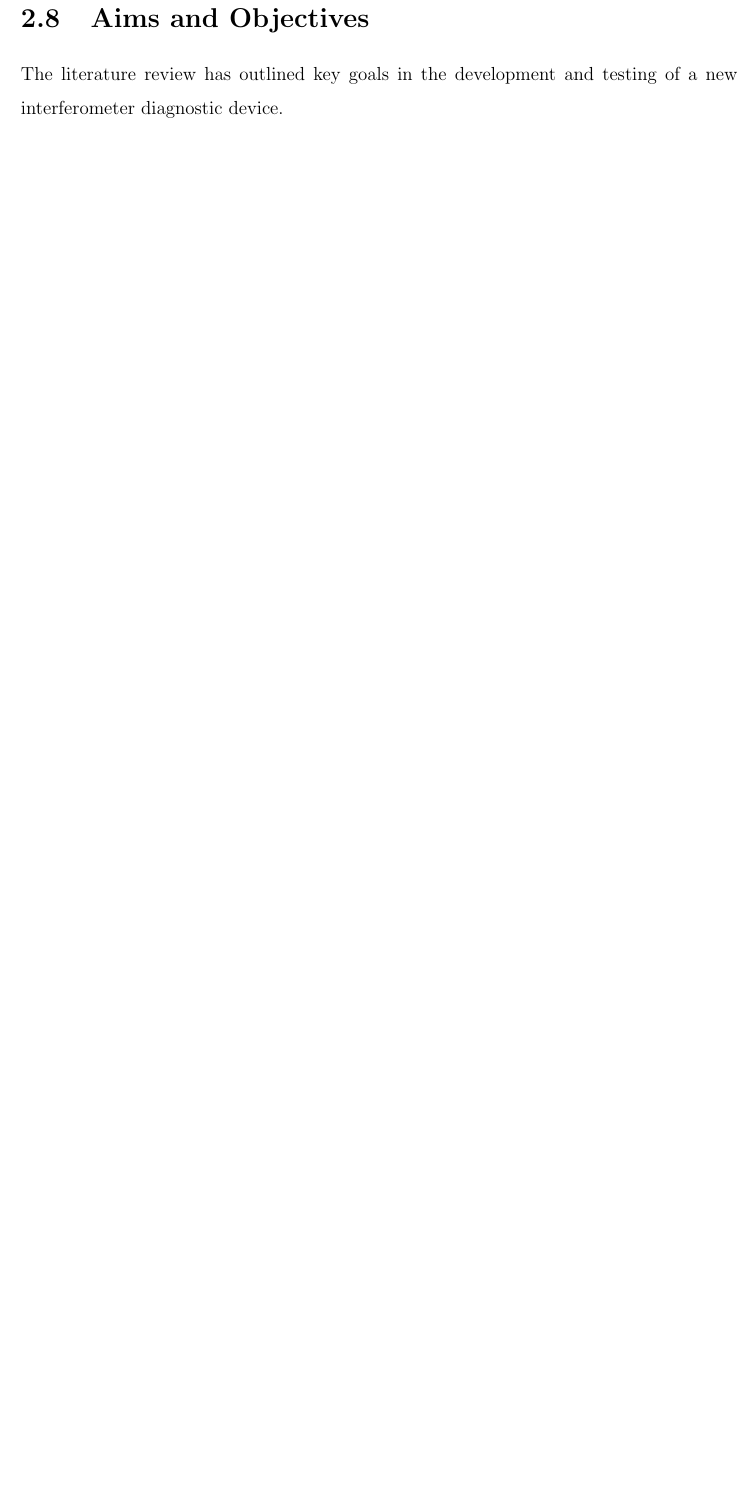
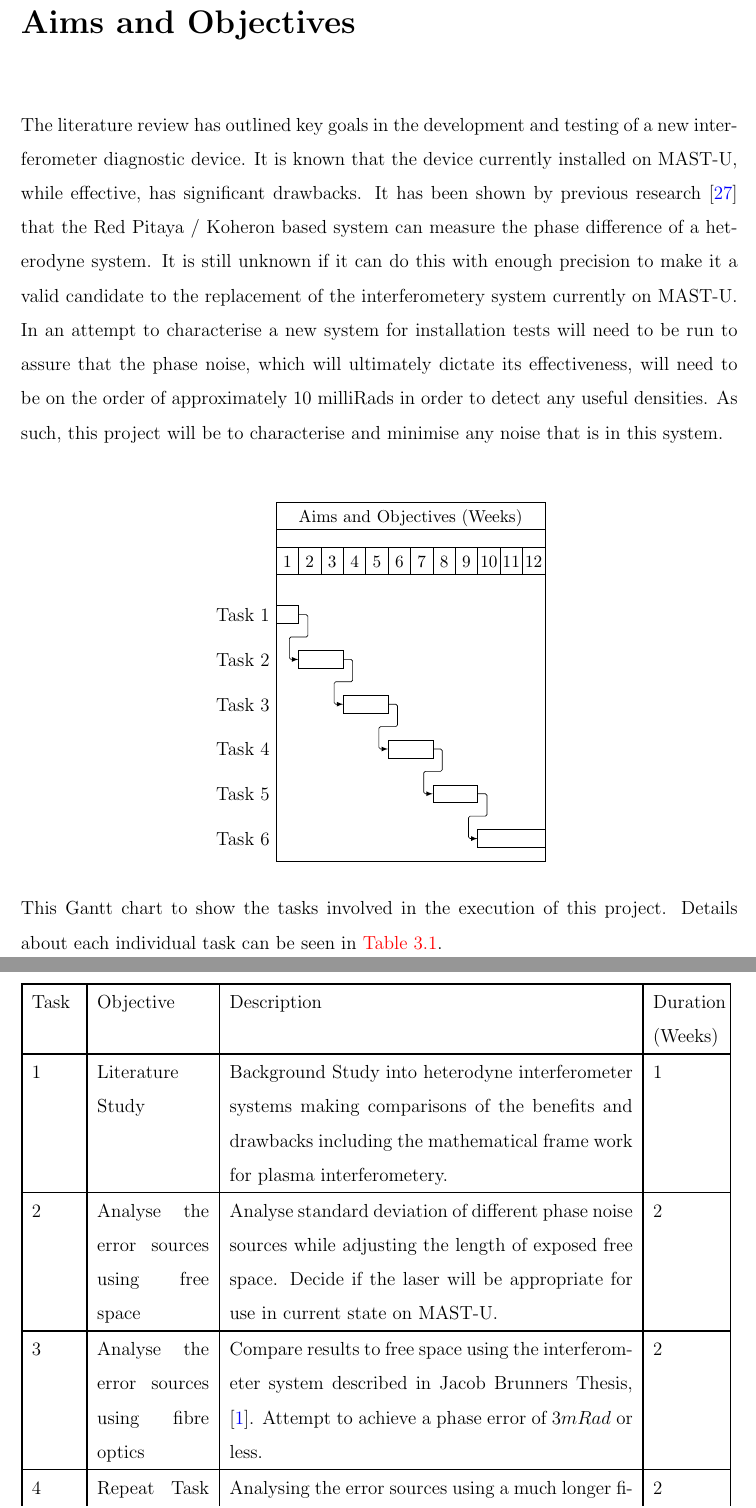
Before and after one commit to chickling1994/LitReview, a LaTeX thesis (main.tex): part of page 20 of 24 before the commit and two parts of pages 21 and 22 of 26 after it, the two joined at a grey line, cut so that both start at the same text, the shorter picture padded with empty space. Compiled offline with pdfLaTeX.

Commit message:
First Draft 07/02/2018

```diff
--- a/main.tex
+++ b/main.tex
@@ -60,6 +60,9 @@
  ,doi=true
  ,natbib=true
 ]{biblatex}
+
+\usepackage{pgfgantt}
+
 \addbibresource{Mendeley.bib}
 
 
@@ -434,6 +465,39 @@ The Red Pitaya (RP) \cite{Leban2014RedManual} is a micro controller that has bui
 \section{Koheron}
 Koheron have developed a laser board which connects to the Red Pitaya that can simulate the AOM in \autoref{MAST-UInt}. It does this by using a fiber optic cable to generate a frequency modulation that results in a beat frequency \cite{KoheronAmplitudeKoheron}. Initial investigations at CCFE \cite{Hickling2017InvestigationMAST-U} have shown this method to show a strong interference pattern and the use of the RP and Koheron software is easy and accessible. There is a large amount of support and development occurring constantly so any new problems found can be fixed. In this investigation it was shown that the basic interferometer set up from Koheron is not currently sensitive enough to physical vibrations on the order of 10's of KHz. It was found that this may be due to the lack of any high order modulation of the laser due to an Acousto-Optical Modulator, as discussed by J. Brunner \cite[p. ~29]{Brunner2017}. Due to this, an AOM may be required for detection of the required beat frequency, however the benefits of this system are still apparent over the use of a $CO_{2}$ laser system.
 
-	\section{Aims and Objectives}
-The literature review has outlined key goals in the development and testing of a new interferometer diagnostic device.
+	\chapter{Aims and Objectives}
+The literature review has outlined key goals in the development and testing of a new interferometer diagnostic device. It is known that the device currently installed on MAST-U, while effective, has significant drawbacks. It has been shown by previous research \cite{Hickling2017InvestigationMAST-U} that the Red Pitaya / Koheron based system can measure the phase difference of a heterodyne system. It is still unknown if it can do this with enough precision to make it a valid candidate to the replacement of the interferometery system currently on MAST-U. In an attempt to characterise a new system for installation tests will need to be run to assure that the phase noise, which will ultimately dictate its effectiveness, will need to be on the order of approximately 10 milliRads in order to detect any useful densities. As such, this project will be to characterise and minimise any noise that is in this system. \\
 
+\begin{center}
+\begin{ganttchart}{1}{12}
+  \gantttitle{Aims and Objectives (Weeks)}{12} \\
+  \gantttitlelist{1,...,12}{1} \\
+  \ganttbar{Task 1}{1}{1} \\ %Lit Study
+  \ganttlinkedbar{Task 2}{2}{3} \\ %Analyse Error in free space (repeat tom)
+  \ganttlinkedbar{Task 3}{4}{5} \\ %Analyse error in fibre
+  \ganttlinkedbar{Task 4}{6}{7} \\ %increase fiber length to 25m and repeat task 3
+  \ganttlinkedbar{Task 5}{8}{9} \\ %Test on plasma at NTU?
+  \ganttlinkedbar{Task 6}{10}{12} %Documentation for CCFE and NTU
+%  \ganttmilestone{Milestone}{7} \ganttnewline
+  %\ganttlink{elem1}{elem2}
+  %\ganttlink{elem1}{elem3}
+  \end{ganttchart}
+\\
+\end{center}
+This Gantt chart to show the tasks involved in the execution of this project. Details about each individual task can be seen in \autoref{tbl:tasks}.
+\begin{center}
+\begin{table}[H]
+	\setlength\arrayrulewidth{1pt}
+    %\rowcolors{2}{gray!25}{white}
+    \begin{tabular}{|p{1cm}|p{2.5cm}|p{9cm}|p{1.5cm}|}
+    			\hline
+    	        Task & Objective & Description & Duration (Weeks)\\
+                \hline
+                1 & Literature Study & Background Study into heterodyne interferometer systems making comparisons of the benefits and drawbacks including the mathematical frame work for plasma interferometery. & 1\\
+                \hline
+                2 & Analyse the error sources using free space& Analyse standard deviation of different phase noise sources while adjusting the length of exposed free space. Decide if the laser will be appropriate for use in current state on MAST-U.  & 2\\
+                \hline
+                3 & Analyse the error sources using fibre optics& Compare results to free space using the interferometer system described in Jacob Brunners Thesis, \autocite{Brunner2017}. Attempt to achieve a phase error of 3$mRad$ or less.& 2\\
+                \hline
+                4 & Repeat Task 3 with varying length fibres (up to 25m)& Analysing the error sources using a much longer fibre to better simulate the beam paths that would be used on MAST-U. Attempt to maintain the same error. & 2\\
+                \hline
@@ -440,3 +508,8 @@ The literature review has outlined key goals in the development and testing of a
+	\end{tabular}
+    \caption{Detailed evaluation of each task that must be undergone for successful completion of the project.}
+    \label{tbl:tasks}
+\end{table}
+\end{center}
 \pagebreak
 \chapter{Bibliography}
 	\printbibliography[heading=none]
```
Also changed, not shown: Images/CCFElogo.jpg (added), main.tex (40 more changed lines).
